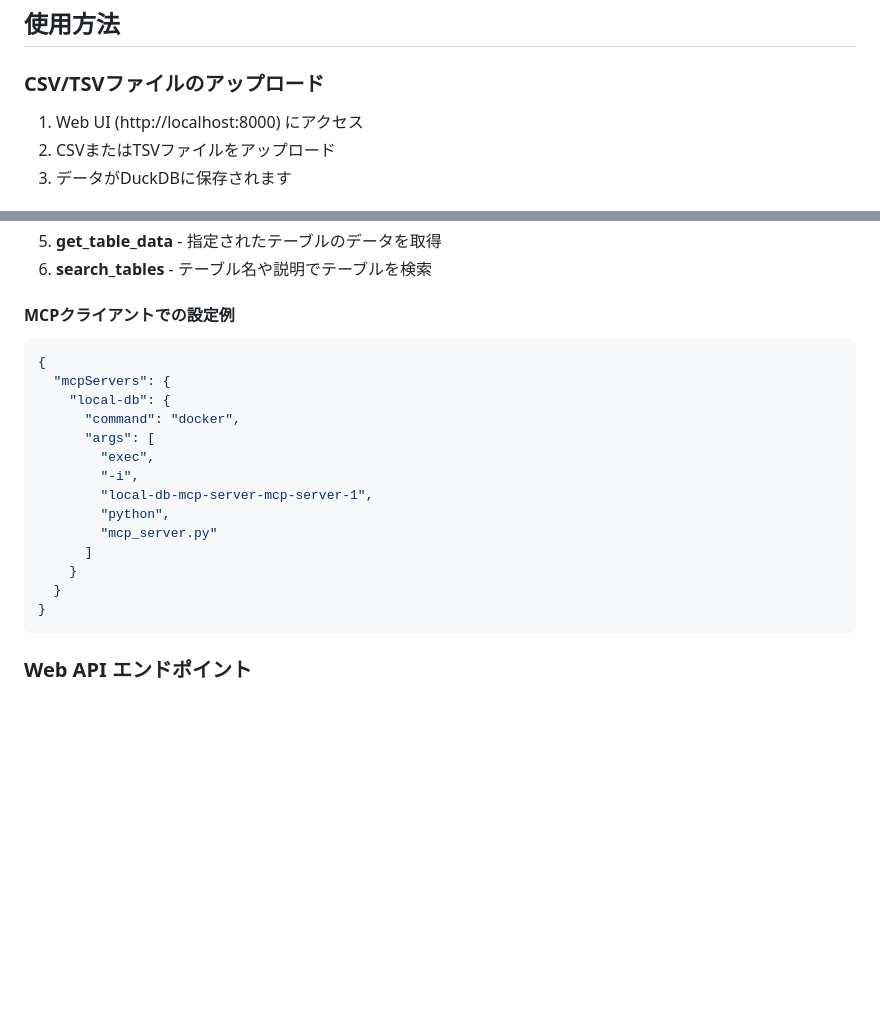
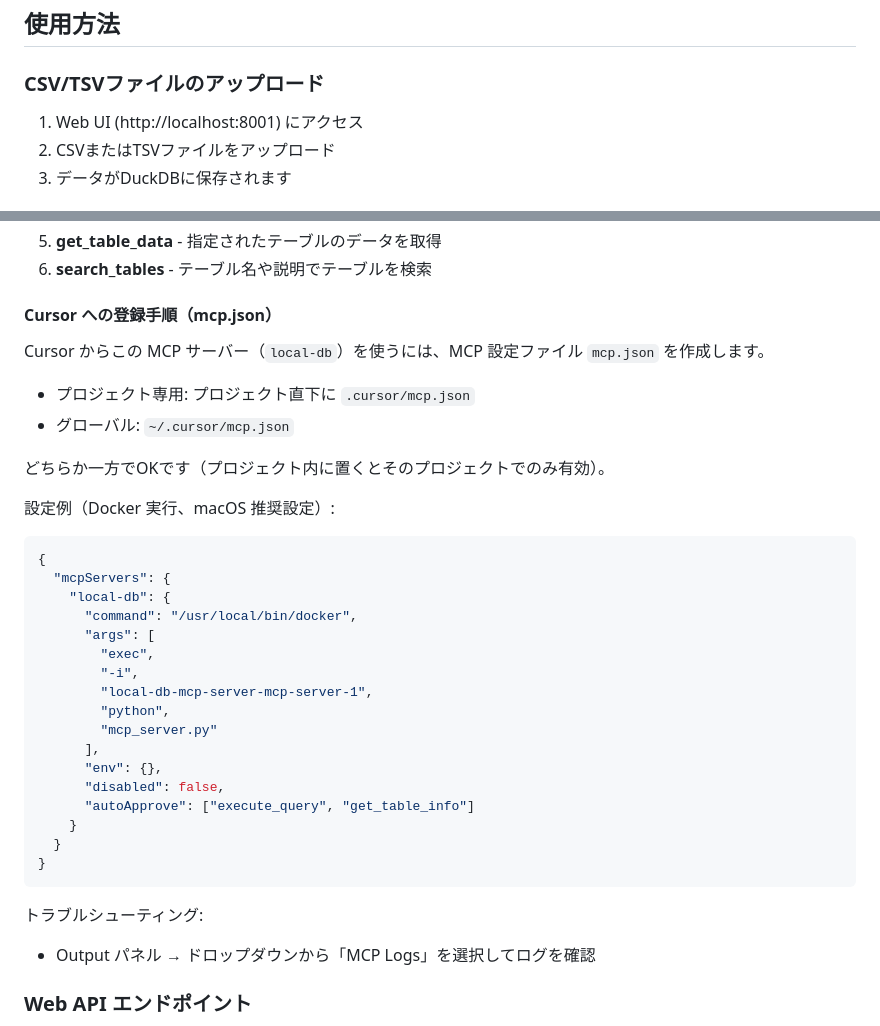
Before and after one commit to sotanengel/local-db-mcp-server, a Markdown page: README.md, 2 parts joined by grey strips. Drawn GitHub-style; blank space fills up the shorter version.

Commit message:
説明を追加

````diff
--- a/README.md
+++ b/README.md
@@ -44,7 +44,7 @@ docker compose up --build
 
 ### CSV/TSVファイルのアップロード
 
-1. Web UI (http://localhost:8000) にアクセス
+1. Web UI (http://localhost:8001) にアクセス
 2. CSVまたはTSVファイルをアップロード
 3. データがDuckDBに保存されます
 
@@ -61,24 +61,39 @@ MCPサーバーは以下のツールを提供します：
 5. **get_table_data** - 指定されたテーブルのデータを取得
 6. **search_tables** - テーブル名や説明でテーブルを検索
 
-#### MCPクライアントでの設定例
+#### Cursor への登録手順（mcp.json）
+
+Cursor からこの MCP サーバー（`local-db`）を使うには、MCP 設定ファイル `mcp.json` を作成します。
+
+- プロジェクト専用: プロジェクト直下に `.cursor/mcp.json`
+- グローバル: `~/.cursor/mcp.json`
+
+どちらか一方でOKです（プロジェクト内に置くとそのプロジェクトでのみ有効）。
+
+設定例（Docker 実行、macOS 推奨設定）:
 
 ```json
 {
   "mcpServers": {
     "local-db": {
-      "command": "docker",
+      "command": "/usr/local/bin/docker",
       "args": [
         "exec",
         "-i",
         "local-db-mcp-server-mcp-server-1",
         "python",
         "mcp_server.py"
-      ]
+      ],
+      "env": {},
+      "disabled": false,
+      "autoApprove": ["execute_query", "get_table_info"]
     }
   }
 }
 ```
+
+トラブルシューティング:
+- Output パネル → ドロップダウンから「MCP Logs」を選択してログを確認
 
 ### Web API エンドポイント
 
````
